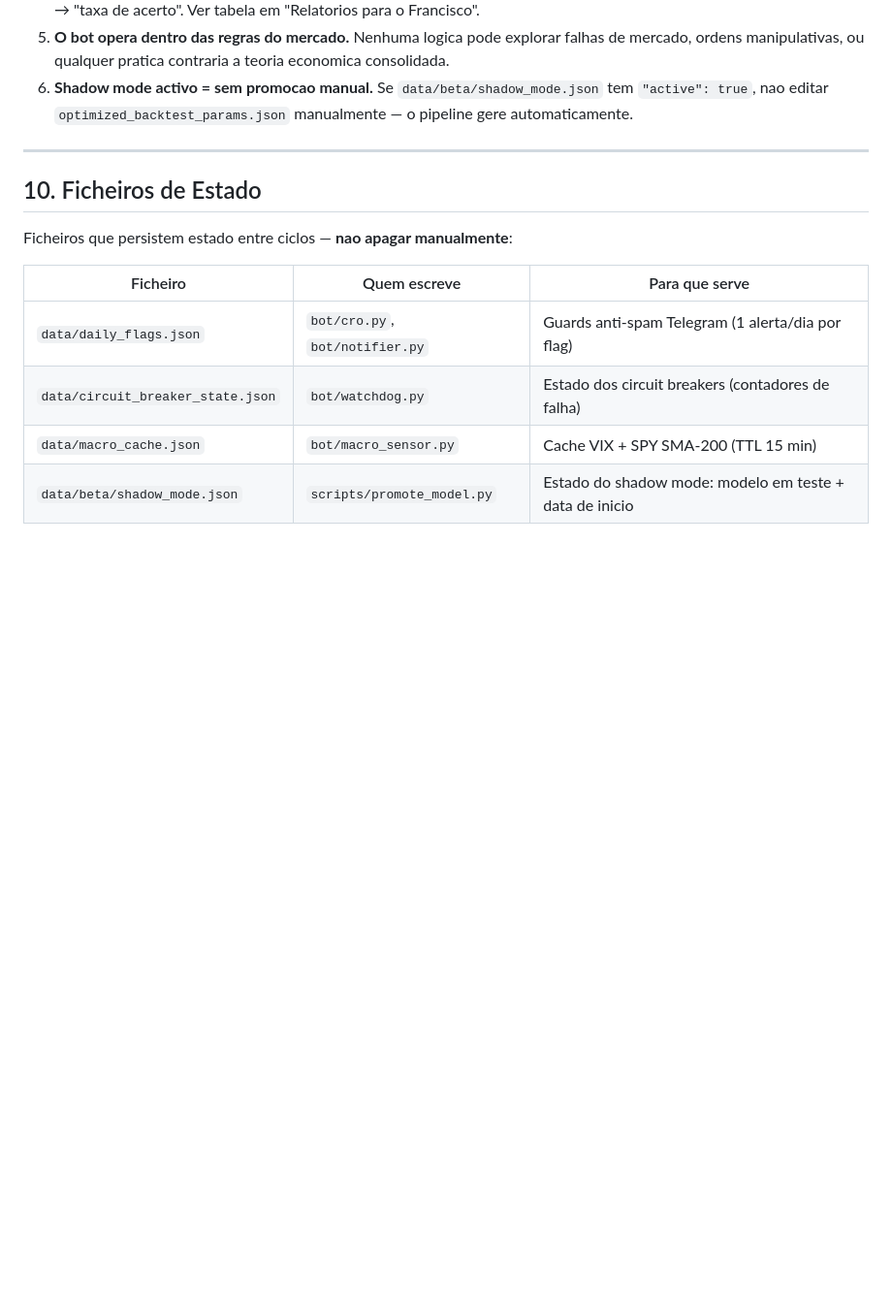
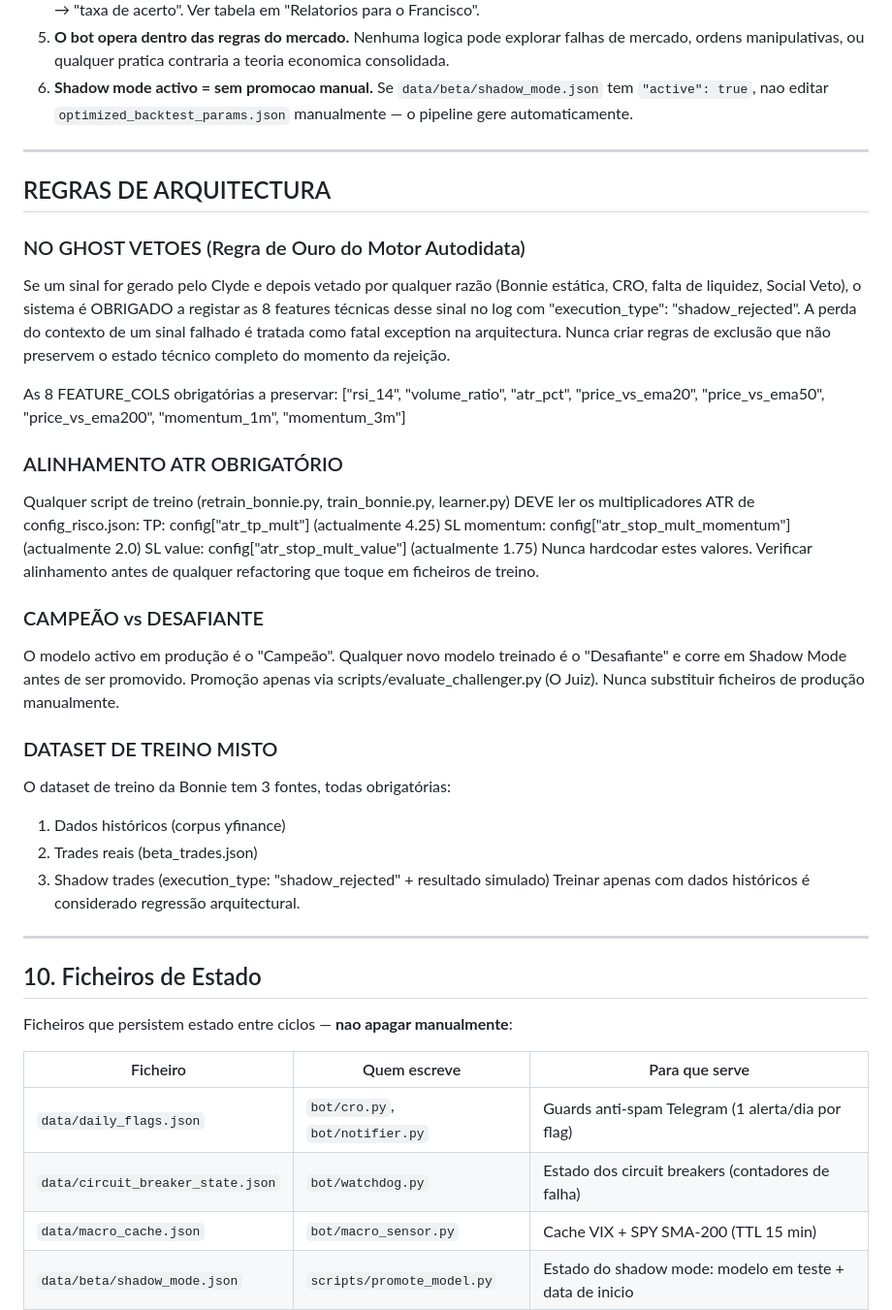
Before and after one commit to chico130/fundscope, a Markdown page: CLAUDE.md, the part around the change. Shown at 97% size. Drawn GitHub-style; blank space fills up the shorter version.

```diff
--- a/CLAUDE.md
+++ b/CLAUDE.md
@@ -317,6 +317,45 @@ Estas regras nao podem ser violadas por nenhum agente, script ou PR — nem sequ
 
 ---
 
+## REGRAS DE ARQUITECTURA
+
+### NO GHOST VETOES (Regra de Ouro do Motor Autodidata)
+Se um sinal for gerado pelo Clyde e depois vetado por qualquer razão
+(Bonnie estática, CRO, falta de liquidez, Social Veto), o sistema é
+OBRIGADO a registar as 8 features técnicas desse sinal no log com
+"execution_type": "shadow_rejected".
+A perda do contexto de um sinal falhado é tratada como fatal exception
+na arquitectura. Nunca criar regras de exclusão que não preservem o
+estado técnico completo do momento da rejeição.
+
+As 8 FEATURE_COLS obrigatórias a preservar:
+["rsi_14", "volume_ratio", "atr_pct", "price_vs_ema20",
+ "price_vs_ema50", "price_vs_ema200", "momentum_1m", "momentum_3m"]
+
+### ALINHAMENTO ATR OBRIGATÓRIO
+Qualquer script de treino (retrain_bonnie.py, train_bonnie.py, learner.py)
+DEVE ler os multiplicadores ATR de config_risco.json:
+  TP: config["atr_tp_mult"] (actualmente 4.25)
+  SL momentum: config["atr_stop_mult_momentum"] (actualmente 2.0)
+  SL value: config["atr_stop_mult_value"] (actualmente 1.75)
+Nunca hardcodar estes valores. Verificar alinhamento antes de qualquer
+refactoring que toque em ficheiros de treino.
+
+### CAMPEÃO vs DESAFIANTE
+O modelo activo em produção é o "Campeão". Qualquer novo modelo treinado
+é o "Desafiante" e corre em Shadow Mode antes de ser promovido.
+Promoção apenas via scripts/evaluate_challenger.py (O Juiz).
+Nunca substituir ficheiros de produção manualmente.
+
+### DATASET DE TREINO MISTO
+O dataset de treino da Bonnie tem 3 fontes, todas obrigatórias:
+1. Dados históricos (corpus yfinance)
+2. Trades reais (beta_trades.json)
+3. Shadow trades (execution_type: "shadow_rejected" + resultado simulado)
+Treinar apenas com dados históricos é considerado regressão arquitectural.
+
+---
+
 ## 10. Ficheiros de Estado
 
 Ficheiros que persistem estado entre ciclos — **nao apagar manualmente**:
```
Also changed, not shown: MEMORY_ERRORS.md (+28 -0 lines).
